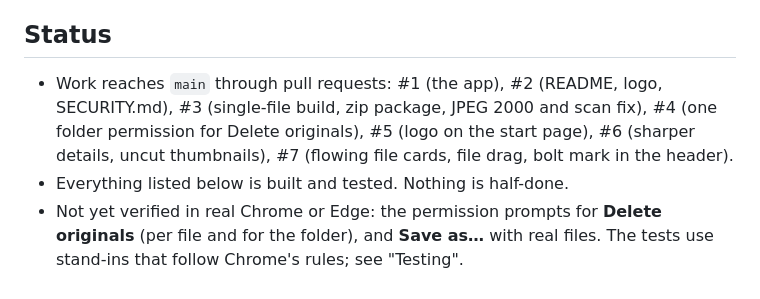
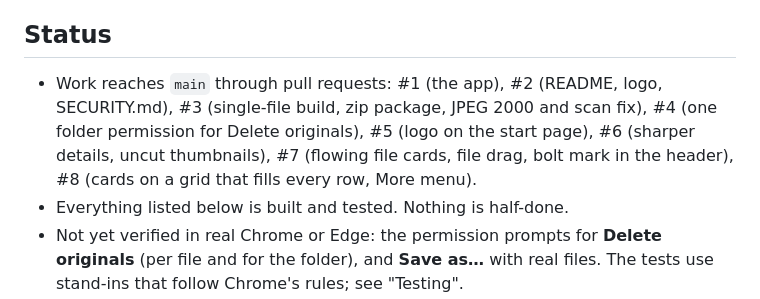
Before and after one commit to mohha1/LightPDF, a Markdown page: CLAUDE.md, the part around the change. Drawn GitHub-style.

Commit message:
List PR #8 in the handoff notes

```diff
--- a/CLAUDE.md
+++ b/CLAUDE.md
@@ -4,7 +4,7 @@ LightPDF is a static web app for editing PDFs and images entirely in the browser
 
 ## Status
 
-- Work reaches `main` through pull requests: #1 (the app), #2 (README, logo, SECURITY.md), #3 (single-file build, zip package, JPEG 2000 and scan fix), #4 (one folder permission for Delete originals), #5 (logo on the start page), #6 (sharper details, uncut thumbnails), #7 (flowing file cards, file drag, bolt mark in the header).
+- Work reaches `main` through pull requests: #1 (the app), #2 (README, logo, SECURITY.md), #3 (single-file build, zip package, JPEG 2000 and scan fix), #4 (one folder permission for Delete originals), #5 (logo on the start page), #6 (sharper details, uncut thumbnails), #7 (flowing file cards, file drag, bolt mark in the header), #8 (cards on a grid that fills every row, More menu).
 - Everything listed below is built and tested. Nothing is half-done.
 - Not yet verified in real Chrome or Edge: the permission prompts for **Delete originals** (per file and for the folder), and **Save as…** with real files. The tests use stand-ins that follow Chrome's rules; see "Testing".
 - Not yet tried: `LightPDF.html` in Firefox and Safari (only Chromium is available in the cloud environment), and the start scripts on Windows and macOS.
```
